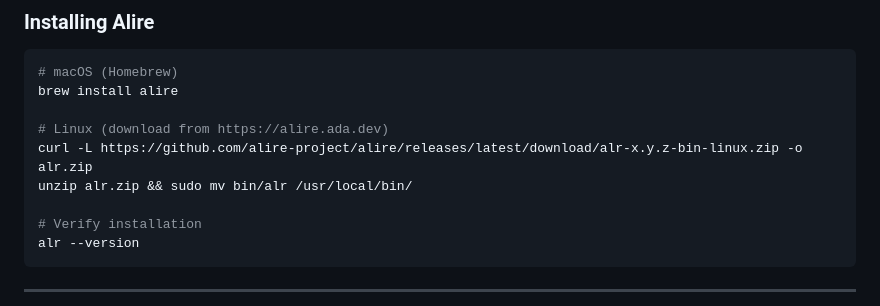
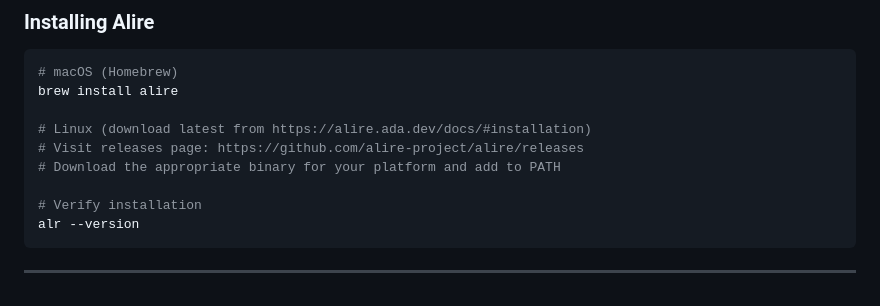
Before and after one commit to abitofhelp/hybrid_lib_ada, a Markdown page: docs/quick_start.md, the part around the change. Rendered like a GitHub page.

Commit message:
docs: fix broken Alire installation link in quick_start.md
Replace placeholder URL (alr-x.y.z-bin-linux.zip) with links to
  official Alire installation docs and GitHub releases page.

```diff
--- a/docs/quick_start.md
+++ b/docs/quick_start.md
@@ -21,9 +21,9 @@
 # macOS (Homebrew)
 brew install alire
 
-# Linux (download from https://alire.ada.dev)
-curl -L https://github.com/alire-project/alire/releases/latest/download/alr-x.y.z-bin-linux.zip -o alr.zip
-unzip alr.zip && sudo mv bin/alr /usr/local/bin/
+# Linux (download latest from https://alire.ada.dev/docs/#installation)
+# Visit releases page: https://github.com/alire-project/alire/releases
+# Download the appropriate binary for your platform and add to PATH
 
 # Verify installation
 alr --version
```
